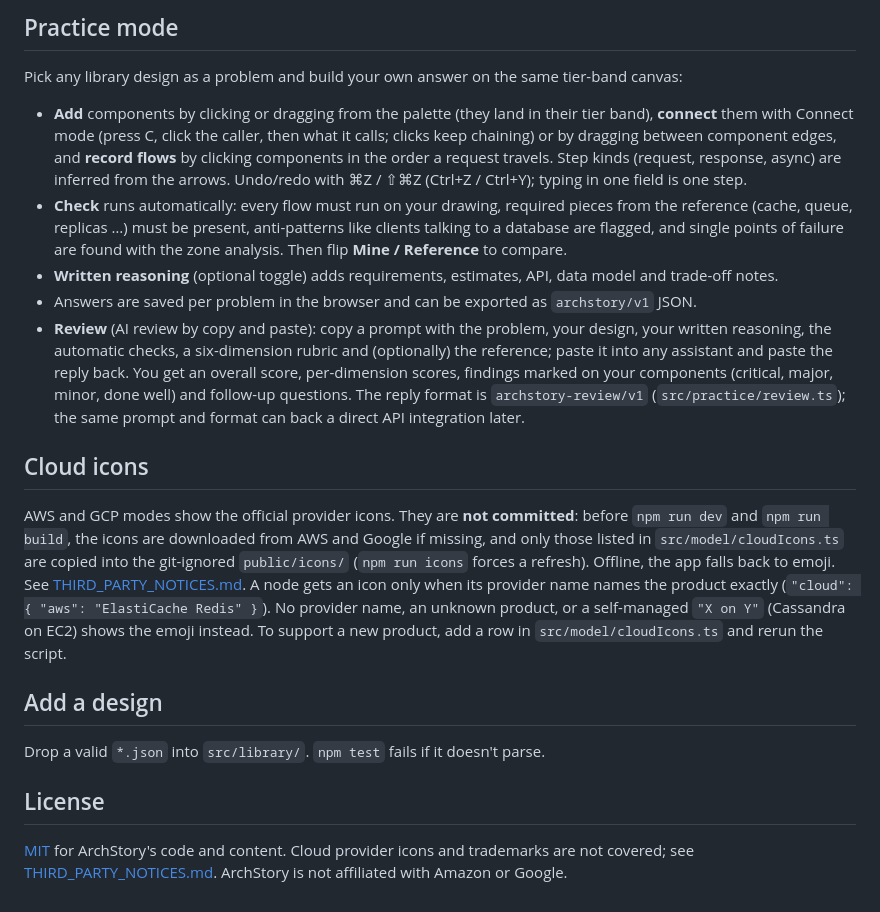
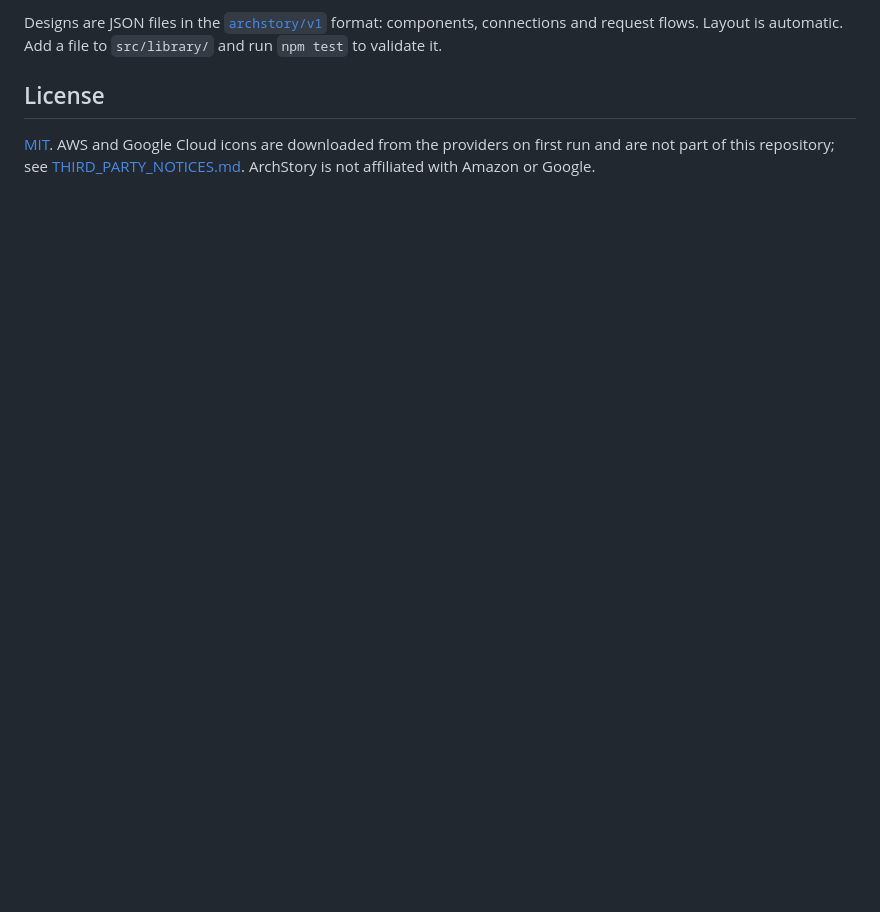
Before and after one commit to vishbay/archstory, a Markdown page: README.md, the part around one of its changes. Rendered like a GitHub page; blank space fills up the shorter version.

```diff
--- a/README.md
+++ b/README.md
@@ -54,32 +28,5 @@ With the Network toggle on (and `network.zones` > 1):
-## Practice mode
-Pick any library design as a problem and build your own answer on the same tier-band canvas:
-- **Add** components by clicking or dragging from the palette (they land in their tier band), **connect** them with
-  Connect mode (press C, click the caller, then what it calls; clicks keep chaining) or by dragging between component
-  edges, and **record flows** by clicking components in the order a request travels. Step kinds (request, response,
-  async) are inferred from the arrows. Undo/redo with ⌘Z / ⇧⌘Z (Ctrl+Z / Ctrl+Y); typing in one field is one step.
-- **Check** runs automatically: every flow must run on your drawing, required pieces from the reference
-  (cache, queue, replicas …) must be present, anti-patterns like clients talking to a database are flagged,
-  and single points of failure are found with the zone analysis. Then flip **Mine / Reference** to compare.
-- **Written reasoning** (optional toggle) adds requirements, estimates, API, data model and trade-off notes.
-- Answers are saved per problem in the browser and can be exported as `archstory/v1` JSON.
-- **Review** (AI review by copy and paste): copy a prompt with the problem, your design, your written reasoning,
-  the automatic checks, a six-dimension rubric and (optionally) the reference; paste it into any assistant and
-  paste the reply back. You get an overall score, per-dimension scores, findings marked on your components
-  (critical, major, minor, done well) and follow-up questions. The reply format is `archstory-review/v1`
-  (`src/practice/review.ts`); the same prompt and format can back a direct API integration later.
-
-## Cloud icons
-AWS and GCP modes show the official provider icons. They are **not committed**: before `npm run dev` and
-`npm run build`, the icons are downloaded from AWS and Google if missing, and only those listed in
-`src/model/cloudIcons.ts` are copied into the git-ignored `public/icons/` (`npm run icons` forces a refresh).
-Offline, the app falls back to emoji. See [THIRD_PARTY_NOTICES.md](THIRD_PARTY_NOTICES.md).
-A node gets an icon only when its provider name names the product exactly (`"cloud": { "aws": "ElastiCache Redis" }`).
-No provider name, an unknown product, or a self-managed `"X on Y"` (Cassandra on EC2) shows the emoji instead.
-To support a new product, add a row in `src/model/cloudIcons.ts` and rerun the script.
-
-## Add a design
-Drop a valid `*.json` into `src/library/`. `npm test` fails if it doesn't parse.
+Designs are JSON files in the [`archstory/v1`](public/schema/archstory-v1.json) format: components, connections and request flows. Layout is automatic. Add a file to `src/library/` and run `npm test` to validate it.
 
 ## License
-[MIT](LICENSE) for ArchStory's code and content. Cloud provider icons and trademarks are not covered; see
-[THIRD_PARTY_NOTICES.md](THIRD_PARTY_NOTICES.md). ArchStory is not affiliated with Amazon or Google.
+
+[MIT](LICENSE). AWS and Google Cloud icons are downloaded from the providers on first run and are not part of this repository; see [THIRD_PARTY_NOTICES.md](THIRD_PARTY_NOTICES.md). ArchStory is not affiliated with Amazon or Google.
```
Also changed, not shown: other parts of README.md (+20 -46 lines), docs/screenshot.png (added).
